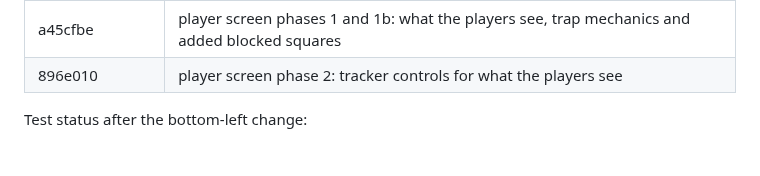
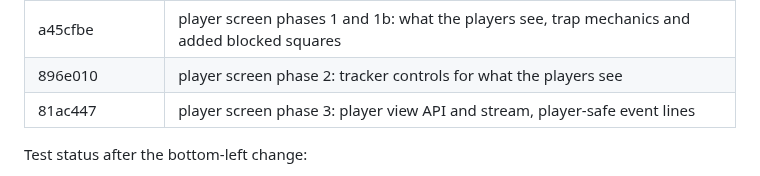
Before and after one commit to Ko-stant/dungeon-campaign-engine, a Markdown page: docs/UPGRADE_AND_PIVOT_TODO.md, the part around one of its changes. Drawn GitHub-style.

Commit message:
Docs: record the player screen phase 3 commit
Co-Authored-By: Claude Opus 5.5 <noreply@anthropic.com>

```diff
--- a/docs/UPGRADE_AND_PIVOT_TODO.md
+++ b/docs/UPGRADE_AND_PIVOT_TODO.md
@@ -91,6 +91,7 @@ Commits (oldest first):
 | f3f64ae | tracker odds hints in the monster panel (step 5f) |
 | a45cfbe | player screen phases 1 and 1b: what the players see, trap mechanics and added blocked squares |
 | 896e010 | player screen phase 2: tracker controls for what the players see |
+| 81ac447 | player screen phase 3: player view API and stream, player-safe event lines |
 
 Test status after the bottom-left change:
 - `make test`: 102 Go tests, 0 failures (DB tests skip without a URL).
```
Also changed, not shown: other parts of docs/UPGRADE_AND_PIVOT_TODO.md (+1 -1 lines).
